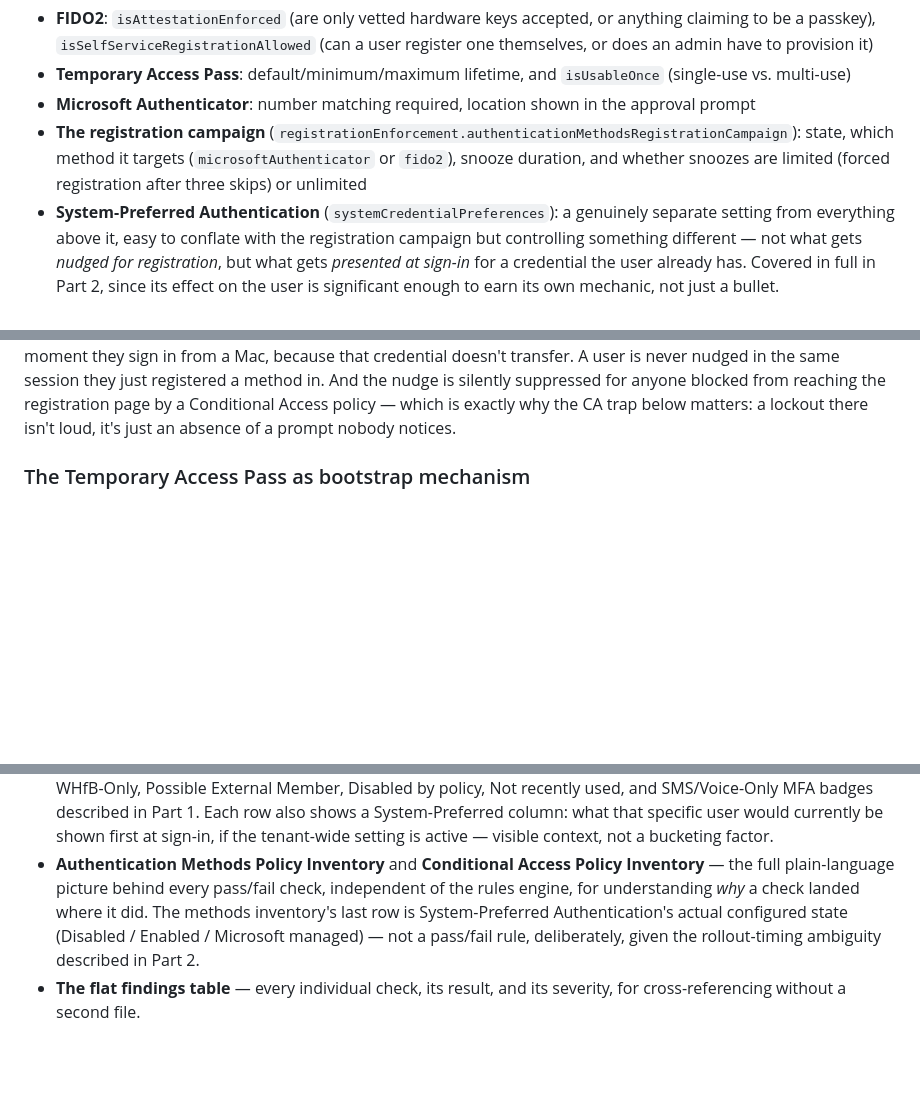
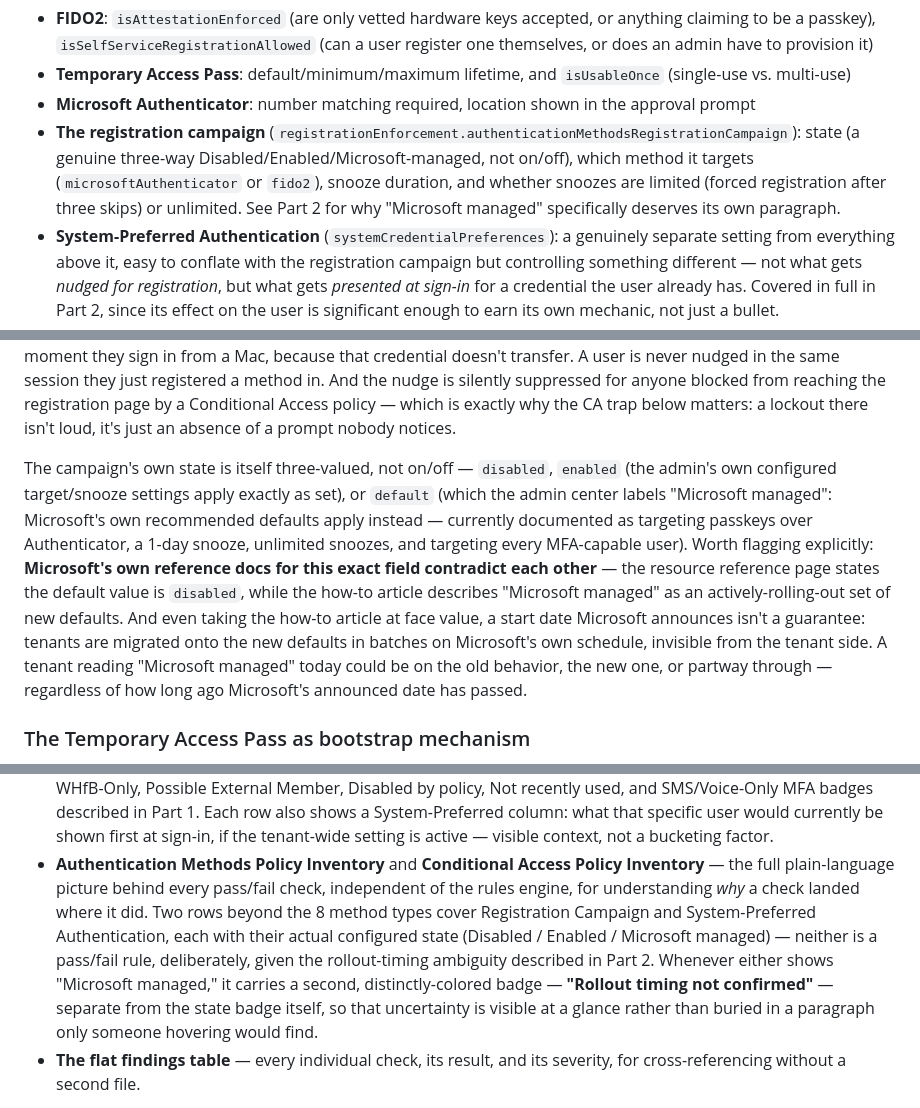
Before and after one commit to Secure-At-Work/saw-authentication-assessment-toolkit, a Markdown page: docs/blog-ist-to-soll-authentication.md, 3 parts joined by grey strips. GitHub-like rendering; blank space fills up the shorter version.

Commit message:
Update blog post for the Registration Campaign inventory + rollout badge
Syncs the long-form post with the last commit: the registration campaign
is now documented as a genuine three-state (Disabled/Enabled/Microsoft
managed) inventory row, the same doc-inconsistency (resource reference
says default=disabled, how-to article describes an active rollout) noted
for System-Preferred Authentication also applies here, and the distinct
"Rollout timing not confirmed" badge is called out in the dashboard
mapping section.

Co-Authored-By: Claude Sonnet 5 <noreply@anthropic.com>

```diff
--- a/docs/blog-ist-to-soll-authentication.md
+++ b/docs/blog-ist-to-soll-authentication.md
@@ -59,8 +59,10 @@ specific groups), and method-specific settings that change what the method actua
   multi-use)
 - **Microsoft Authenticator**: number matching required, location shown in the approval prompt
 - **The registration campaign** (`registrationEnforcement.authenticationMethodsRegistrationCampaign`):
-  state, which method it targets (`microsoftAuthenticator` or `fido2`), snooze duration, and
-  whether snoozes are limited (forced registration after three skips) or unlimited
+  state (a genuine three-way Disabled/Enabled/Microsoft-managed, not on/off), which method it
+  targets (`microsoftAuthenticator` or `fido2`), snooze duration, and whether snoozes are limited
+  (forced registration after three skips) or unlimited. See Part 2 for why "Microsoft managed"
+  specifically deserves its own paragraph.
 - **System-Preferred Authentication** (`systemCredentialPreferences`): a genuinely separate
   setting from everything above it, easy to conflate with the registration campaign but
   controlling something different — not what gets *nudged for registration*, but what gets
@@ -173,6 +175,19 @@ transfer. A user is never nudged in the same session they just registered a meth
 nudge is silently suppressed for anyone blocked from reaching the registration page by a
 Conditional Access policy — which is exactly why the CA trap below matters: a lockout there isn't
 loud, it's just an absence of a prompt nobody notices.
+
+The campaign's own state is itself three-valued, not on/off — `disabled`, `enabled` (the admin's
+own configured target/snooze settings apply exactly as set), or `default` (which the admin center
+labels "Microsoft managed": Microsoft's own recommended defaults apply instead — currently
+documented as targeting passkeys over Authenticator, a 1-day snooze, unlimited snoozes, and
+targeting every MFA-capable user). Worth flagging explicitly: **Microsoft's own reference docs for
+this exact field contradict each other** — the resource reference page states the default value is
+`disabled`, while the how-to article describes "Microsoft managed" as an actively-rolling-out set
+of new defaults. And even taking the how-to article at face value, a start date Microsoft
+announces isn't a guarantee: tenants are migrated onto the new defaults in batches on Microsoft's
+own schedule, invisible from the tenant side. A tenant reading "Microsoft managed" today could be
+on the old behavior, the new one, or partway through — regardless of how long ago Microsoft's
+announced date has passed.
 
 ### The Temporary Access Pass as bootstrap mechanism
 
@@ -426,10 +441,13 @@ bottom:
   setting is active — visible context, not a bucketing factor.
 - **Authentication Methods Policy Inventory** and **Conditional Access Policy Inventory** — the
   full plain-language picture behind every pass/fail check, independent of the rules engine, for
-  understanding *why* a check landed where it did. The methods inventory's last row is
-  System-Preferred Authentication's actual configured state (Disabled / Enabled / Microsoft
-  managed) — not a pass/fail rule, deliberately, given the rollout-timing ambiguity described in
-  Part 2.
+  understanding *why* a check landed where it did. Two rows beyond the 8 method types cover
+  Registration Campaign and System-Preferred Authentication, each with their actual configured
+  state (Disabled / Enabled / Microsoft managed) — neither is a pass/fail rule, deliberately,
+  given the rollout-timing ambiguity described in Part 2. Whenever either shows "Microsoft
+  managed," it carries a second, distinctly-colored badge — **"Rollout timing not confirmed"** —
+  separate from the state badge itself, so that uncertainty is visible at a glance rather than
+  buried in a paragraph only someone hovering would find.
 - **The flat findings table** — every individual check, its result, and its severity, for
   cross-referencing without a second file.
 
```
